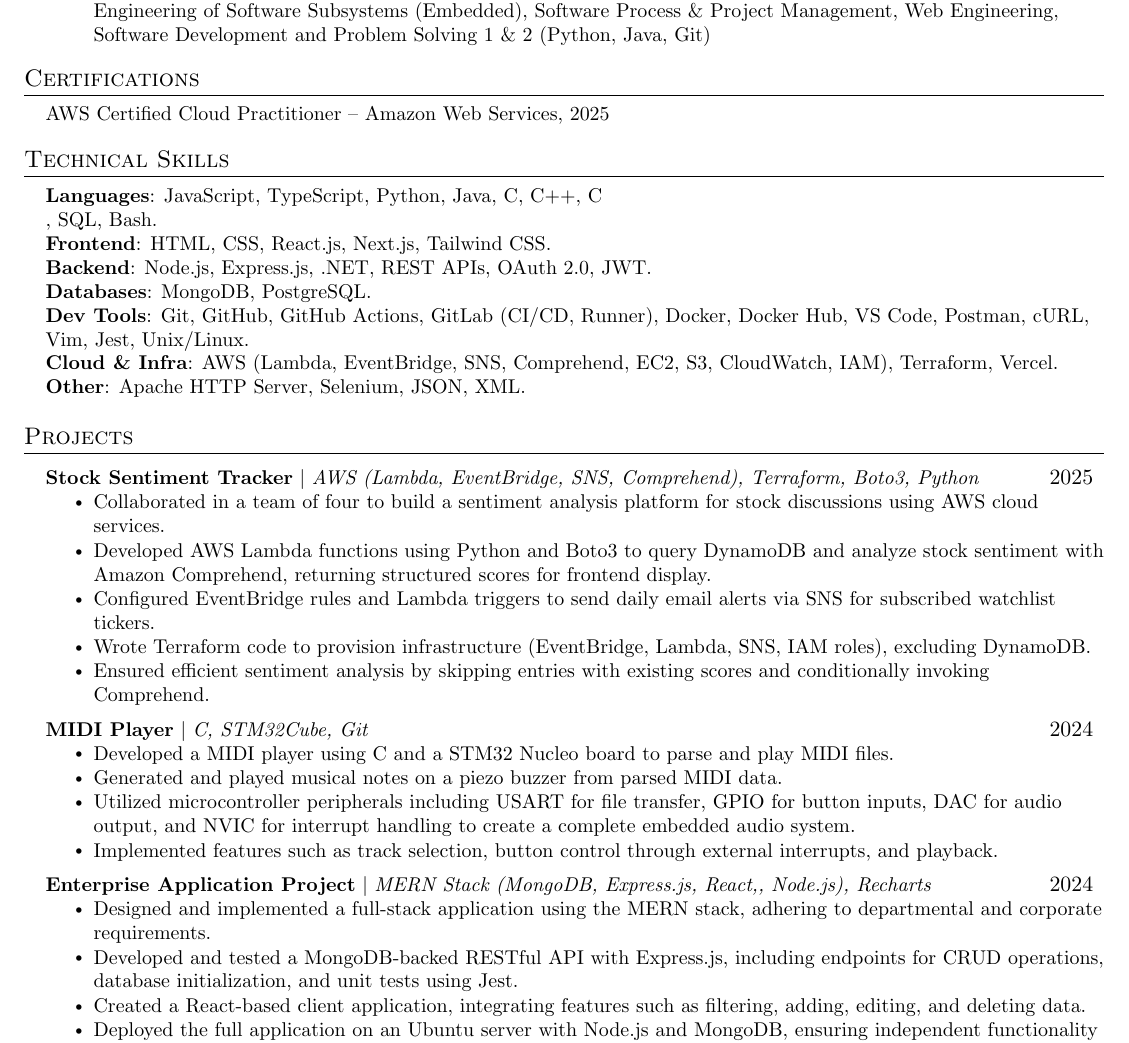
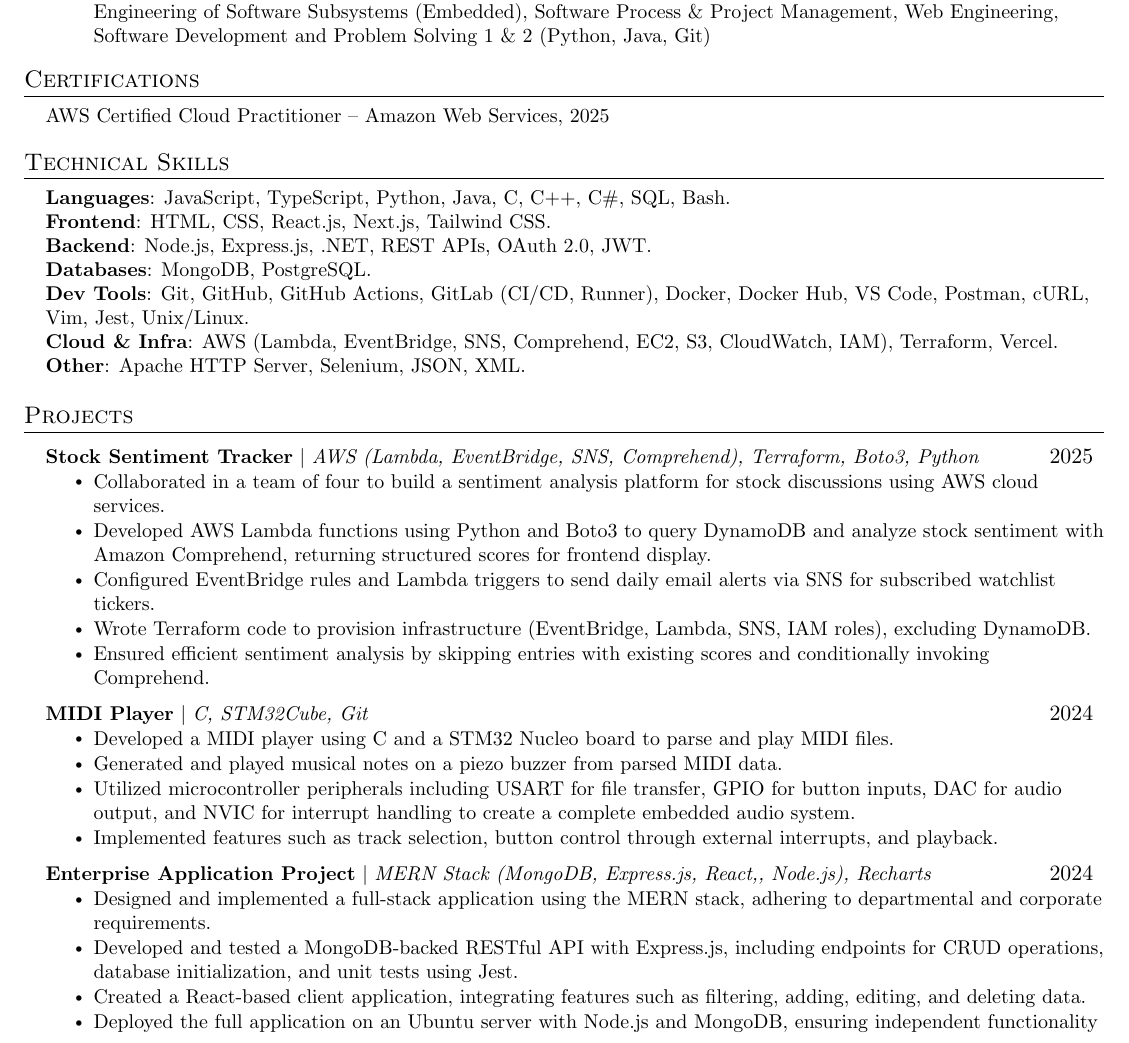
Before and after one commit to kvn8888/LaTeXResumes, a LaTeX document (IoT.tex): part of the page, cut so that both start at the same text. Compiled offline with pdfLaTeX.

Commit message:
Try to fix latex syntax

```diff
--- a/IoT.tex
+++ b/IoT.tex
@@ -134,7 +134,7 @@
 \section{Technical Skills}
 \begin{itemize}[leftmargin=0.15in, label={}]
 \small{\item{
-\textbf{Languages}{: JavaScript, TypeScript, Python, Java, C, C++, C\\#, SQL, Bash.} \\
+\textbf{Languages}{: JavaScript, TypeScript, Python, Java, C, C++, C\#, SQL, Bash.} \\
 \textbf{Frontend}{: HTML, CSS, React.js, Next.js, Tailwind CSS.} \\
 \textbf{Backend}{: Node.js, Express.js, .NET, REST APIs, OAuth 2.0, JWT.} \\
 \textbf{Databases}{: MongoDB, PostgreSQL.} \\
```
Also changed, not shown: 1 other file.
